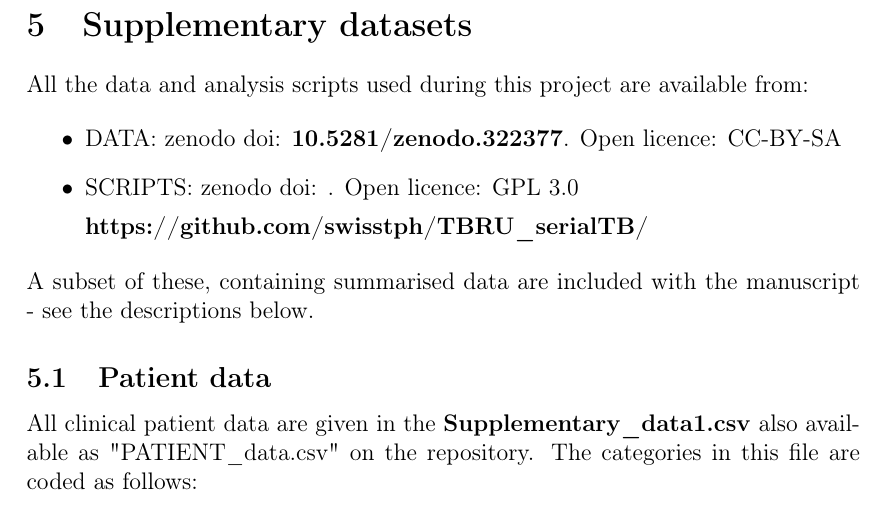
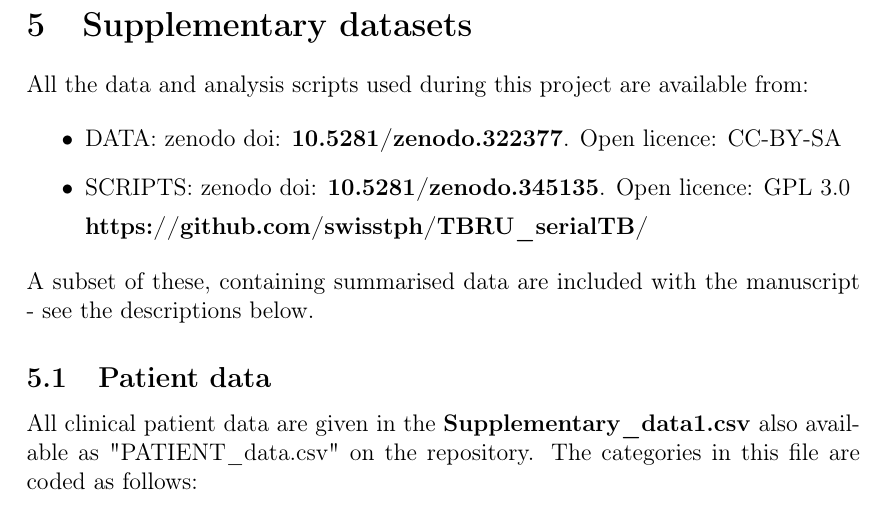
Before and after one commit to SwissTPH/TBRU_serialTB, a LaTeX document (reports/supplementary_materials/Trauner_GenomeBiology_SI.tex): part of page 25 of 28, cut so that both start at the same text. Compiled offline with pdfLaTeX.

Commit message:
Added scripts doi to supplementary tex file

```diff
--- a/reports/supplementary_materials/Trauner_GenomeBiology_SI.tex
+++ b/reports/supplementary_materials/Trauner_GenomeBiology_SI.tex
@@ -425,7 +425,7 @@ All the data and analysis scripts used during this project are available from:
 
 \begin{itemize}
   \item DATA: zenodo doi: \textbf{10.5281/zenodo.322377}. Open licence: CC-BY-SA
-  \item SCRIPTS: zenodo doi: . Open licence: GPL 3.0
+  \item SCRIPTS: zenodo doi: \textbf{10.5281/zenodo.345135}. Open licence: GPL 3.0
 
   \textbf{https://github.com/swisstph/TBRU\_serialTB/}
 \end{itemize}
```
